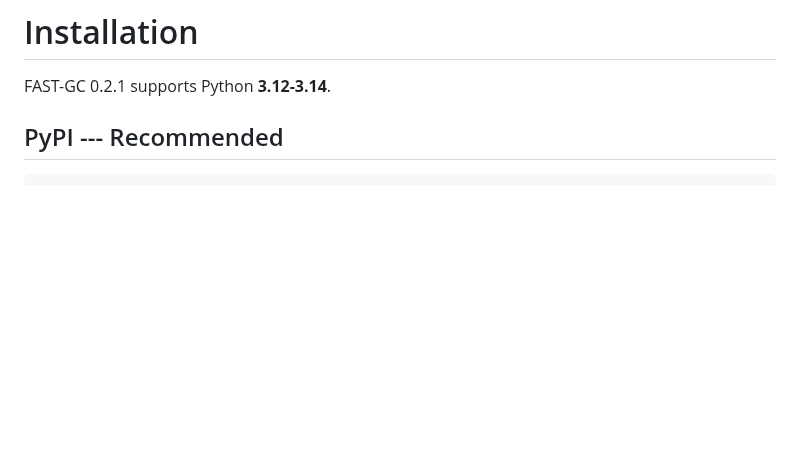
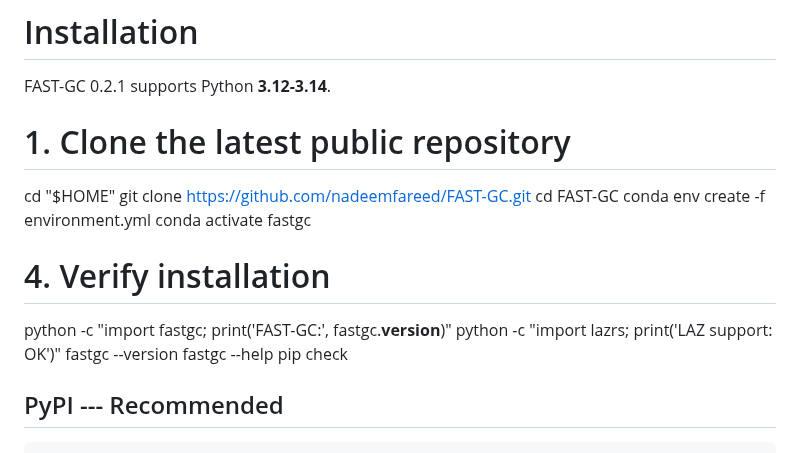
Before and after one commit to nadeemfareed/FAST-GC, a Markdown page: README.md, the part around the change. Drawn GitHub-style; blank space fills up the shorter version.

```diff
--- a/README.md
+++ b/README.md
@@ -80,6 +80,20 @@ while downstream product interfaces remain consistent.
 # Installation
 
 FAST-GC 0.2.1 supports Python **3.12-3.14**.
+
+
+# 1. Clone the latest public repository
+cd "$HOME"
+git clone https://github.com/nadeemfareed/FAST-GC.git
+cd FAST-GC
+conda env create -f environment.yml
+conda activate fastgc
+# 4. Verify installation
+python -c "import fastgc; print('FAST-GC:', fastgc.__version__)"
+python -c "import lazrs; print('LAZ support: OK')"
+fastgc --version
+fastgc --help
+pip check
 
 ## PyPI --- Recommended
 
```
